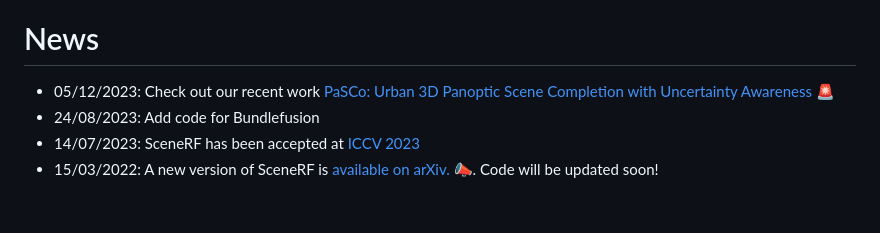
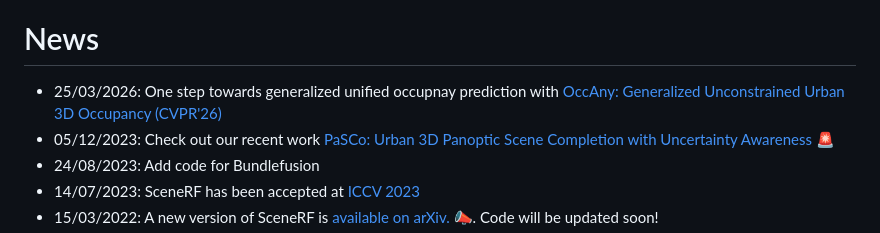
Before and after one commit to astra-vision/SceneRF, a Markdown page: README.md, the part around the change. GitHub-like rendering; blank space fills up the shorter version.

```diff
--- a/README.md
+++ b/README.md
@@ -71,6 +71,7 @@ If you find this work or code useful, please cite our [paper](https://arxiv.org/
 - [Acknowledgment](#acknowledgment)
 
 # News
+- 25/03/2026: One step towards generalized unified occupnay prediction with [OccAny: Generalized Unconstrained Urban 3D Occupancy (CVPR'26)](https://valeoai.github.io/OccAny/)
 - 05/12/2023: Check out our recent work [PaSCo: Urban 3D Panoptic Scene Completion with Uncertainty Awareness](https://astra-vision.github.io/PaSCo/) :rotating_light:
 - 24/08/2023: Add code for Bundlefusion
 - 14/07/2023: SceneRF has been accepted at [ICCV 2023](https://iccv2023.thecvf.com/)
```
